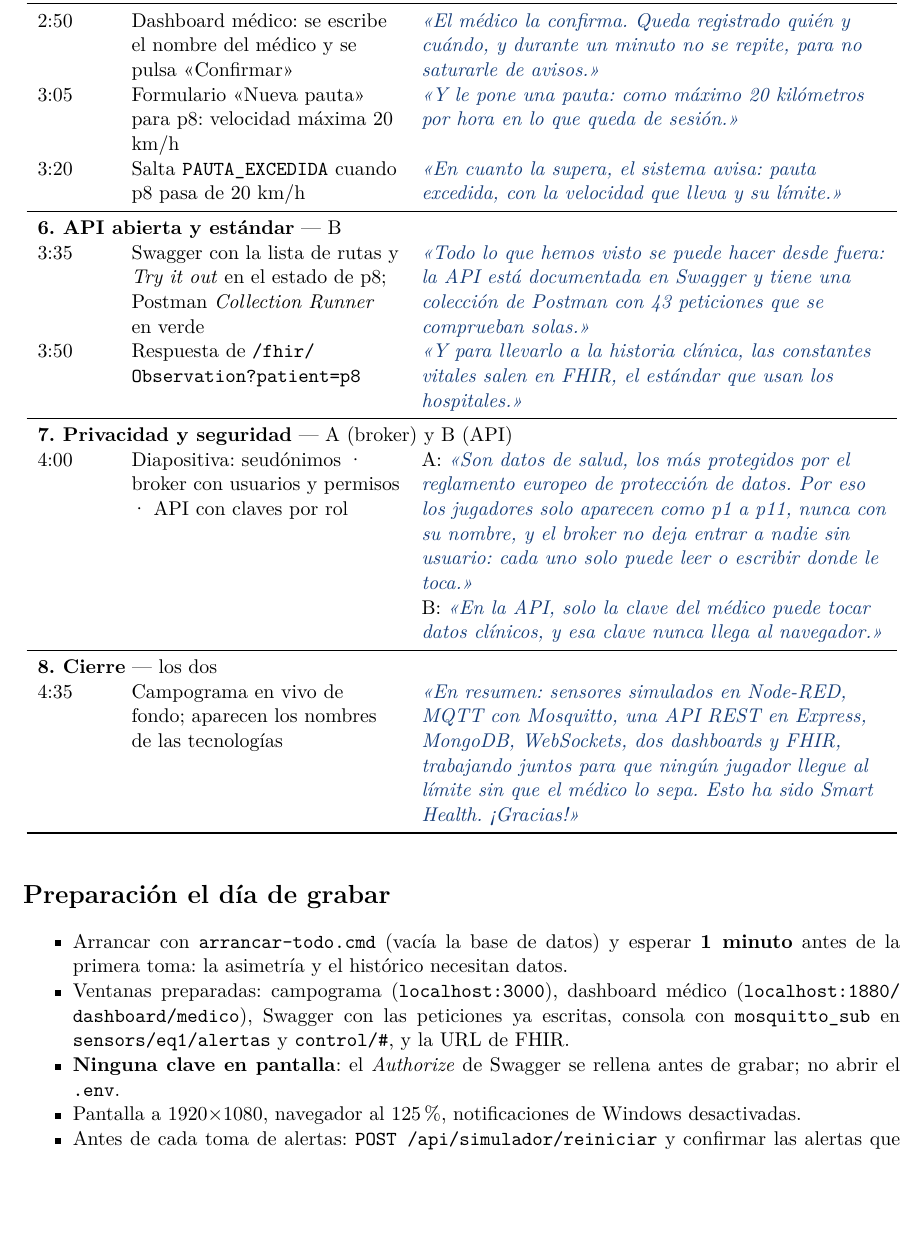
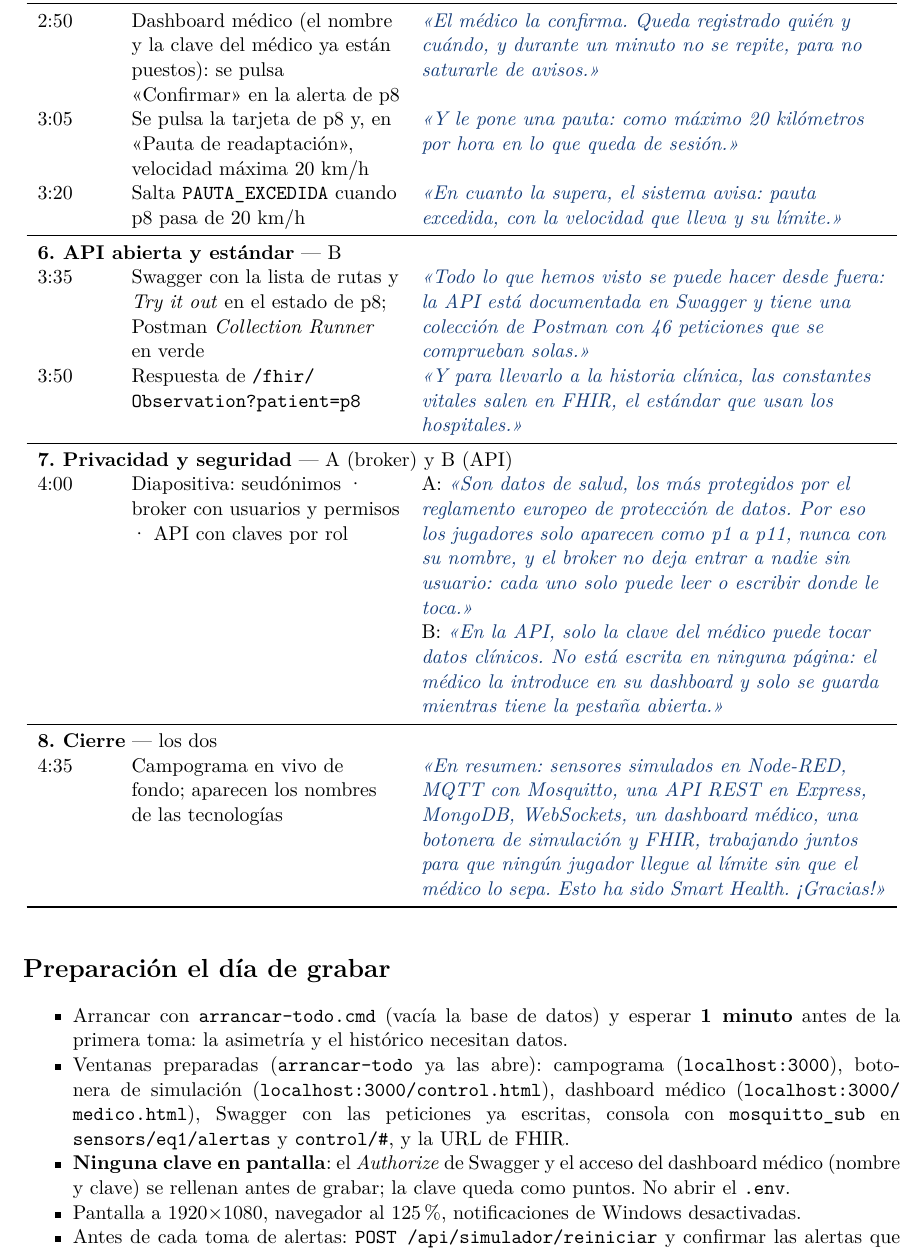
Before and after one commit to asanzhuerta/Trabajo-IoT, a LaTeX document (informe/latex/guiones/Guion_Video.tex): part of page 3 of 4, cut so that both start at the same text, the shorter picture padded with empty space. Compiled offline with pdfLaTeX.

Commit message:
Guiones del vídeo y del TikTok al día: botonera, dashboard médico en /medico.html y 46 peticiones
- El golpe de calor se provoca desde la botonera de simulación, no desde Swagger
- El dashboard médico está en localhost:3000/medico.html y recibe las alertas por
  WebSocket; la clave del médico se escribe en la página antes de grabar
- Postman tiene 46 peticiones

```diff
--- a/informe/latex/guiones/Guion_Video.tex
+++ b/informe/latex/guiones/Guion_Video.tex
@@ -83,24 +82,25 @@ El enunciado pide un vídeo de unos 5 minutos que explique las funcionalidades m
-2:50 & Dashboard médico: se escribe el nombre del médico y se pulsa «Confirmar» &
+\voz{Al llegar a 40 grados ya es una alerta crítica. Se guarda en la base de datos y llega al dashboard del médico y al campograma por WebSocket, todo en el mismo segundo.} \\
+2:50 & Dashboard médico (el nombre y la clave del médico ya están puestos): se pulsa «Confirmar» en la alerta de p8 &
 \voz{El médico la confirma. Queda registrado quién y cuándo, y durante un minuto no se repite, para no saturarle de avisos.} \\
-3:05 & Formulario «Nueva pauta» para p8: velocidad máxima 20 km/h &
+3:05 & Se pulsa la tarjeta de p8 y, en «Pauta de readaptación», velocidad máxima 20 km/h &
 \voz{Y le pone una pauta: como máximo 20 kilómetros por hora en lo que queda de sesión.} \\
 3:20 & Salta \texttt{PAUTA\_EXCEDIDA} cuando p8 pasa de 20 km/h &
 \voz{En cuanto la supera, el sistema avisa: pauta excedida, con la velocidad que lleva y su límite.} \\
 \midrule
 \multicolumn{3}{l}{\textbf{6. API abierta y estándar} — B} \\
 3:35 & Swagger con la lista de rutas y \emph{Try it out} en el estado de p8; Postman \emph{Collection Runner} en verde &
-\voz{Todo lo que hemos visto se puede hacer desde fuera: la API está documentada en Swagger y tiene una colección de Postman con 43 peticiones que se comprueban solas.} \\
+\voz{Todo lo que hemos visto se puede hacer desde fuera: la API está documentada en Swagger y tiene una colección de Postman con 46 peticiones que se comprueban solas.} \\
 3:50 & Respuesta de \texttt{/fhir/\allowbreak Observation?\allowbreak patient=p8} &
 \voz{Y para llevarlo a la historia clínica, las constantes vitales salen en FHIR, el estándar que usan los hospitales.} \\
 \midrule
 \multicolumn{3}{l}{\textbf{7. Privacidad y seguridad} — A (broker) y B (API)} \\
 4:00 & Diapositiva: seudónimos · broker con usuarios y permisos · API con claves por rol &
 A: \voz{Son datos de salud, los más protegidos por el reglamento europeo de protección de datos. Por eso los jugadores solo aparecen como p1 a p11, nunca con su nombre, y el broker no deja entrar a nadie sin usuario: cada uno solo puede leer o escribir donde le toca.}\par
-B: \voz{En la API, solo la clave del médico puede tocar datos clínicos, y esa clave nunca llega al navegador.} \\
+B: \voz{En la API, solo la clave del médico puede tocar datos clínicos. No está escrita en ninguna página: el médico la introduce en su dashboard y solo se guarda mientras tiene la pestaña abierta.} \\
 \midrule
 \multicolumn{3}{l}{\textbf{8. Cierre} — los dos} \\
 4:35 & Campograma en vivo de fondo; aparecen los nombres de las tecnologías &
-\voz{En resumen: sensores simulados en Node-RED, MQTT con Mosquitto, una API REST en Express, MongoDB, WebSockets, dos dashboards y FHIR, trabajando juntos para que ningún jugador llegue al límite sin que el médico lo sepa. Esto ha sido Smart Health. ¡Gracias!} \\
+\voz{En resumen: sensores simulados en Node-RED, MQTT con Mosquitto, una API REST en Express, MongoDB, WebSockets, un dashboard médico, una botonera de simulación y FHIR, trabajando juntos para que ningún jugador llegue al límite sin que el médico lo sepa. Esto ha sido Smart Health. ¡Gracias!} \\
 \bottomrule
 \end{longtable}
 
@@ -108,8 +108,8 @@ B: \voz{En la API, solo la clave del médico puede tocar datos clínicos, y esa
 
 \begin{itemize}[nosep]
   \item Arrancar con \texttt{arrancar-todo.cmd} (vacía la base de datos) y esperar \textbf{1 minuto} antes de la primera toma: la asimetría y el histórico necesitan datos.
-  \item Ventanas preparadas: campograma (\texttt{localhost:3000}), dashboard médico (\texttt{localhost:1880/\allowbreak dashboard/\allowbreak medico}), Swagger con las peticiones ya escritas, consola con \texttt{mosquitto\_sub} en \texttt{sensors/eq1/alertas} y \texttt{control/\#}, y la URL de FHIR.
-  \item \textbf{Ninguna clave en pantalla}: el \emph{Authorize} de Swagger se rellena antes de grabar; no abrir el \texttt{.env}.
+  \item Ventanas preparadas (\texttt{arrancar-todo} ya las abre): campograma (\texttt{localhost:3000}), botonera de simulación (\texttt{localhost:3000/\allowbreak control.html}), dashboard médico (\texttt{localhost:3000/\allowbreak medico.html}), Swagger con las peticiones ya escritas, consola con \texttt{mosquitto\_sub} en \texttt{sensors/eq1/alertas} y \texttt{control/\#}, y la URL de FHIR.
+  \item \textbf{Ninguna clave en pantalla}: el \emph{Authorize} de Swagger y el acceso del dashboard médico (nombre y clave) se rellenan antes de grabar; la clave queda como puntos. No abrir el \texttt{.env}.
   \item Pantalla a 1920×1080, navegador al 125~\%, notificaciones de Windows desactivadas.
   \item Antes de cada toma de alertas: \texttt{POST /api/simulador/reiniciar} y confirmar las alertas que queden, para empezar con todos en verde.
 \end{itemize}
```
Also changed, not shown: informe/latex/guiones/Guion_TikTok.tex (+4 -4 lines), informe/latex/guiones/Guion_TikTok.pdf, informe/latex/guiones/Guion_Video.pdf, informe/latex/guiones/Guion_Video.tex (13 more changed lines).
